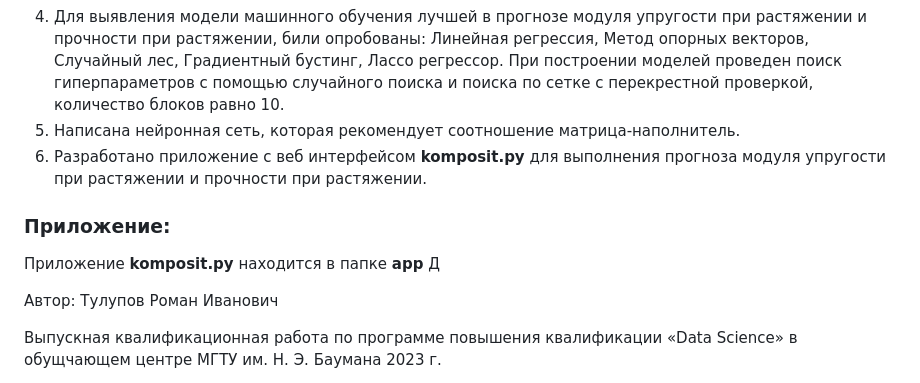
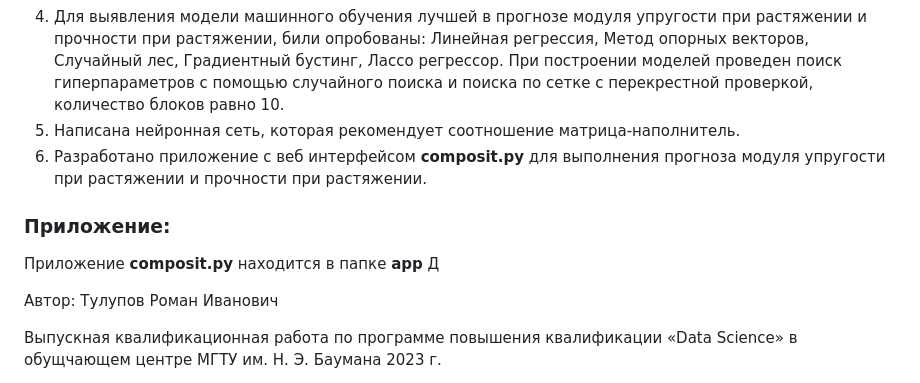
Before and after one commit to ritulupov/BKP, a Markdown page: README.md, the part around the change. GitHub-like rendering.

```diff
--- a/README.md
+++ b/README.md
@@ -23,11 +23,11 @@
 3. Проведена предобработка данных: из колонки 'Поверхностная плотность, г/м2' извлечен квадратный корень для смещения распределения вправо, удалены выбросы по правилу трех сигм. Для нормализации были опробованы MinMaxScaler, StandardScaler и Normalizer из библиотеки Scikit-Learn. В итоге использован StandardScaler.
 4. Для выявления модели машинного обучения лучшей в прогнозе модуля упругости при растяжении и прочности при растяжении, били опробованы: Линейная регрессия, Метод опорных векторов, Случайный лес, Градиентный бустинг, Лассо регрессор. При построении моделей проведен поиск гиперпараметров с помощью случайного поиска и поиска по сетке с перекрестной проверкой, количество блоков равно 10.
 5. Написана нейронная сеть, которая рекомендует соотношение матрица-наполнитель.
-6. Разработано приложение с веб интерфейсом **komposit.py** для выполнения прогноза модуля упругости при растяжении и прочности при растяжении.
+6. Разработано приложение с веб интерфейсом **composit.py** для выполнения прогноза модуля упругости при растяжении и прочности при растяжении.
 
 ### Приложение:
 
-Приложение **komposit.py** находится в папке **app**
+Приложение **composit.py** находится в папке **app**
 Д
 
 Автор: Тулупов Роман Иванович
```
